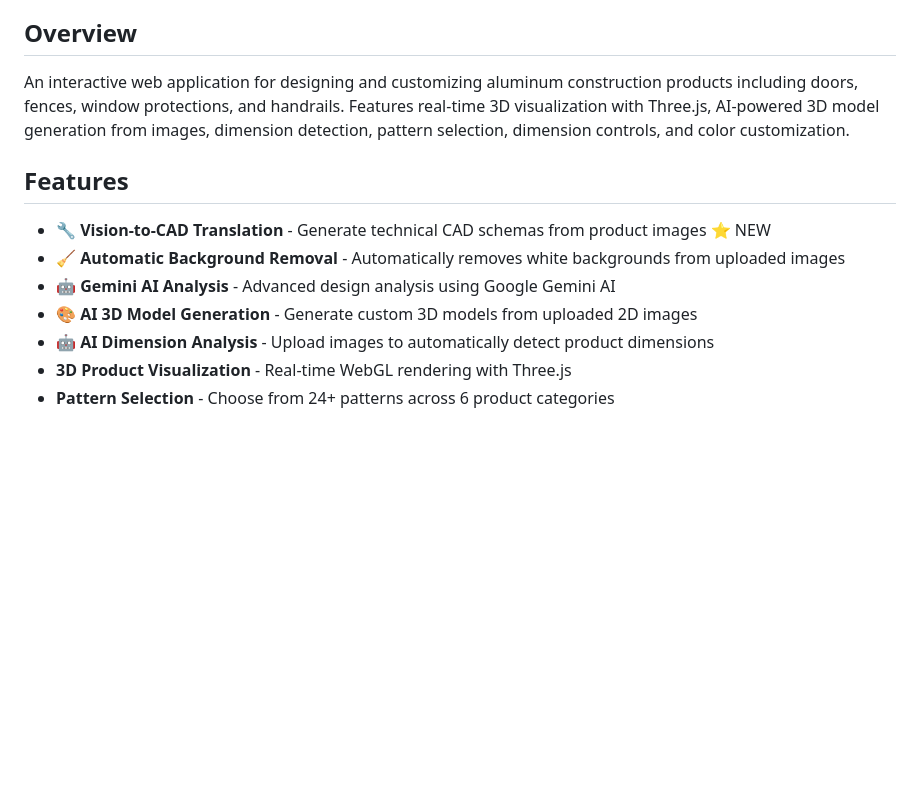
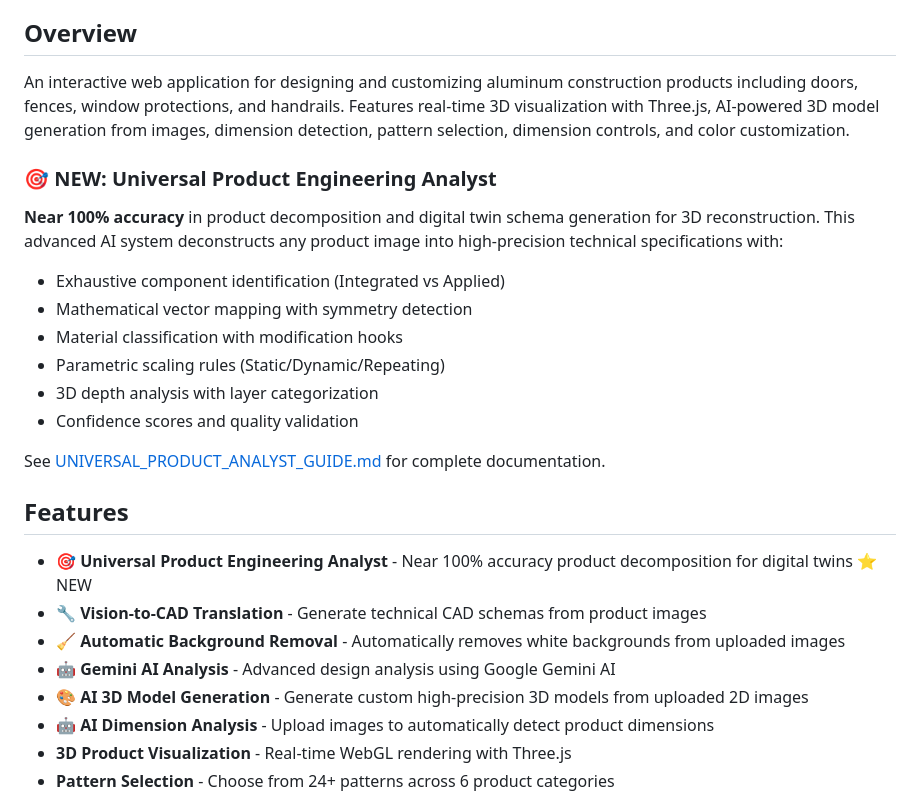
Before and after one commit to ione2025/ALUMINUMFRAMEWORK, a Markdown page: README.md, the part around one of its changes. GitHub-like rendering; blank space fills up the shorter version.

```diff
--- a/README.md
+++ b/README.md
@@ -6,12 +6,25 @@ Aluminum Construction Products - 3D Product Design & Customization Platform with
 
 An interactive web application for designing and customizing aluminum construction products including doors, fences, window protections, and handrails. Features real-time 3D visualization with Three.js, AI-powered 3D model generation from images, dimension detection, pattern selection, dimension controls, and color customization.
 
+### 🎯 NEW: Universal Product Engineering Analyst
+
+**Near 100% accuracy** in product decomposition and digital twin schema generation for 3D reconstruction. This advanced AI system deconstructs any product image into high-precision technical specifications with:
+- Exhaustive component identification (Integrated vs Applied)
+- Mathematical vector mapping with symmetry detection
+- Material classification with modification hooks
+- Parametric scaling rules (Static/Dynamic/Repeating)
+- 3D depth analysis with layer categorization
+- Confidence scores and quality validation
+
+See [UNIVERSAL_PRODUCT_ANALYST_GUIDE.md](UNIVERSAL_PRODUCT_ANALYST_GUIDE.md) for complete documentation.
+
 ## Features
 
-- **🔧 Vision-to-CAD Translation** - Generate technical CAD schemas from product images ⭐ NEW
+- **🎯 Universal Product Engineering Analyst** - Near 100% accuracy product decomposition for digital twins ⭐ NEW
+- **🔧 Vision-to-CAD Translation** - Generate technical CAD schemas from product images
 - **🧹 Automatic Background Removal** - Automatically removes white backgrounds from uploaded images
 - **🤖 Gemini AI Analysis** - Advanced design analysis using Google Gemini AI
-- **🎨 AI 3D Model Generation** - Generate custom 3D models from uploaded 2D images
+- **🎨 AI 3D Model Generation** - Generate custom high-precision 3D models from uploaded 2D images
 - **🤖 AI Dimension Analysis** - Upload images to automatically detect product dimensions
 - **3D Product Visualization** - Real-time WebGL rendering with Three.js
 - **Pattern Selection** - Choose from 24+ patterns across 6 product categories
```
Also changed, not shown: other parts of README.md (+32 -0 lines), UNIVERSAL_PRODUCT_ANALYST_GUIDE.md (added, +391 -0 lines).
